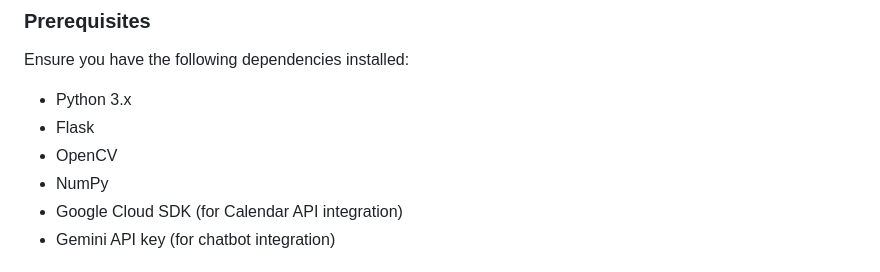
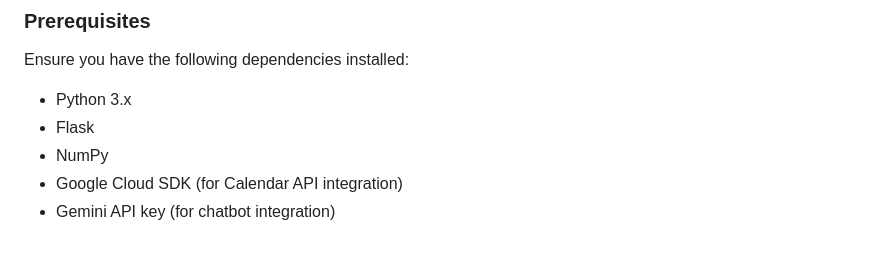
Before and after one commit to SonamDobriyal1/Medware-Smart-Medication-Adherance-System, a Markdown page: README.md, the part around the change. Drawn GitHub-style.

```diff
--- a/README.md
+++ b/README.md
@@ -17,7 +17,6 @@ Additionally, Medware incorporates the Gemini API to provide an AI-powered chatb
 Ensure you have the following dependencies installed:
 - Python 3.x
 - Flask
-- OpenCV
 - NumPy
 - Google Cloud SDK (for Calendar API integration)
 - Gemini API key (for chatbot integration)
```
